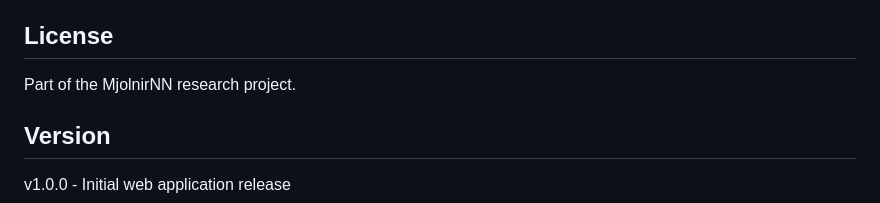
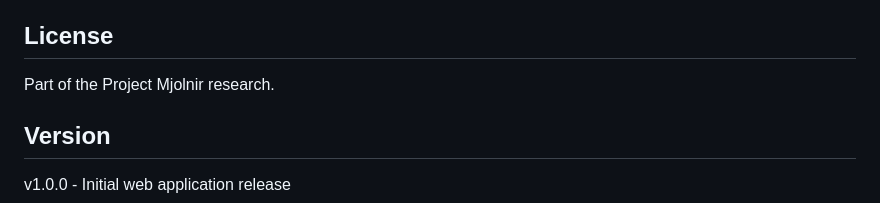
Before and after one commit to hc2985/Brokkrs-Eye, a Markdown page: README.md, the part around the change. GitHub-like rendering.

Commit message:
Update project name in README

```diff
--- a/README.md
+++ b/README.md
@@ -167,7 +167,7 @@ docker run -p 8000:8000 brokkrs-eye
 
 ## License
 
-Part of the MjolnirNN research project.
+Part of the Project Mjolnir research.
 
 ## Version
 
```
